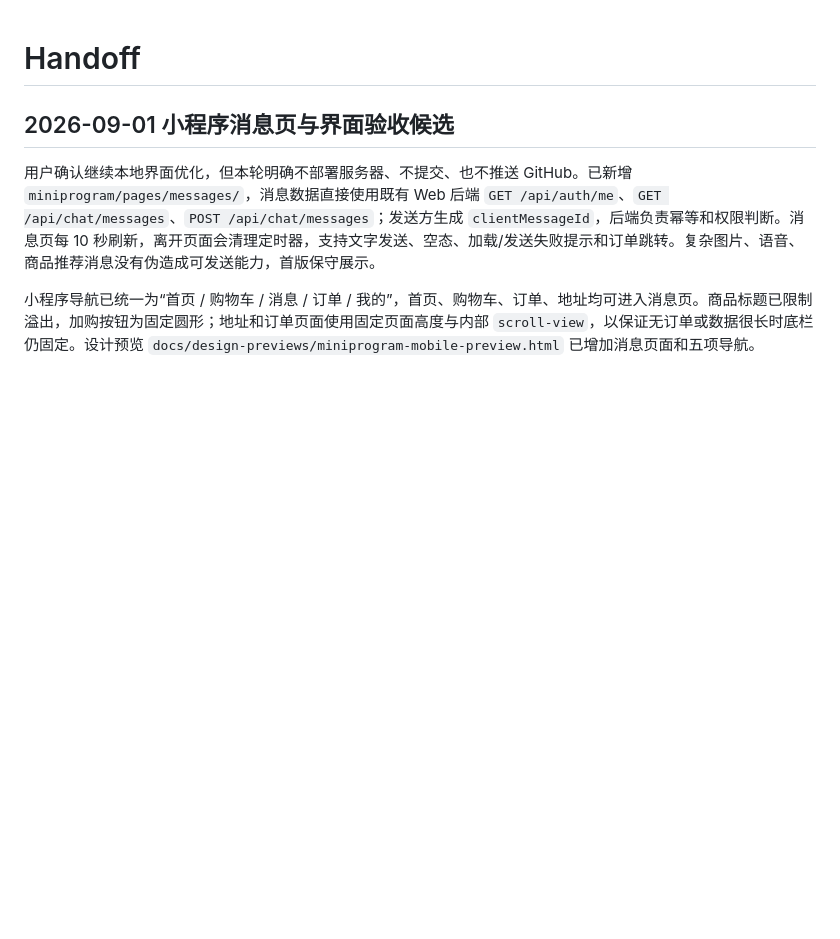
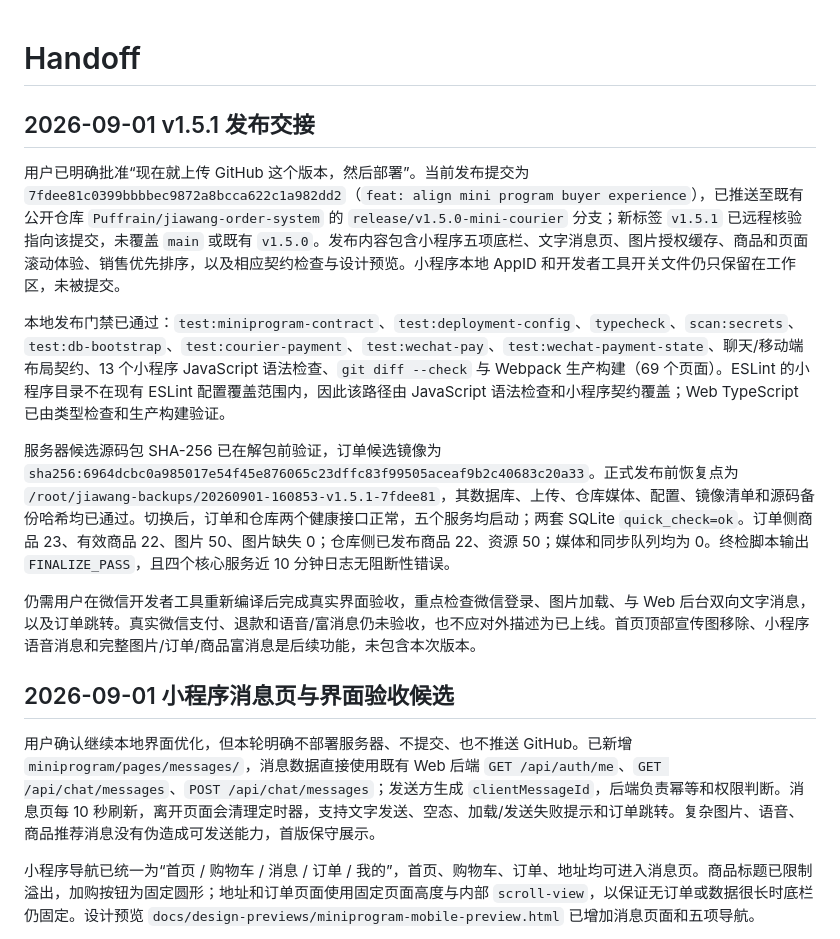
Before and after one commit to Puffrain/jiawang-order-system, a Markdown page: HANDOFF.md, the part around the change. Rendered like a GitHub page; blank space fills up the shorter version.

Commit message:
docs: record v1.5.1 deployment

```diff
--- a/HANDOFF.md
+++ b/HANDOFF.md
@@ -1,4 +1,14 @@
 # Handoff
+
+## 2026-09-01 v1.5.1 发布交接
+
+用户已明确批准“现在就上传 GitHub 这个版本，然后部署”。当前发布提交为 `7fdee81c0399bbbbec9872a8bcca622c1a982dd2`（`feat: align mini program buyer experience`），已推送至既有公开仓库 `Puffrain/jiawang-order-system` 的 `release/v1.5.0-mini-courier` 分支；新标签 `v1.5.1` 已远程核验指向该提交，未覆盖 `main` 或既有 `v1.5.0`。发布内容包含小程序五项底栏、文字消息页、图片授权缓存、商品和页面滚动体验、销售优先排序，以及相应契约检查与设计预览。小程序本地 AppID 和开发者工具开关文件仍只保留在工作区，未被提交。
+
+本地发布门禁已通过：`test:miniprogram-contract`、`test:deployment-config`、`typecheck`、`scan:secrets`、`test:db-bootstrap`、`test:courier-payment`、`test:wechat-pay`、`test:wechat-payment-state`、聊天/移动端布局契约、13 个小程序 JavaScript 语法检查、`git diff --check` 与 Webpack 生产构建（69 个页面）。ESLint 的小程序目录不在现有 ESLint 配置覆盖范围内，因此该路径由 JavaScript 语法检查和小程序契约覆盖；Web TypeScript 已由类型检查和生产构建验证。
+
+服务器候选源码包 SHA-256 已在解包前验证，订单候选镜像为 `sha256:6964dcbc0a985017e54f45e876065c23dffc83f99505aceaf9b2c40683c20a33`。正式发布前恢复点为 `/root/jiawang-backups/20260901-160853-v1.5.1-7fdee81`，其数据库、上传、仓库媒体、配置、镜像清单和源码备份哈希均已通过。切换后，订单和仓库两个健康接口正常，五个服务均启动；两套 SQLite `quick_check=ok`。订单侧商品 23、有效商品 22、图片 50、图片缺失 0；仓库侧已发布商品 22、资源 50；媒体和同步队列均为 0。终检脚本输出 `FINALIZE_PASS`，且四个核心服务近 10 分钟日志无阻断性错误。
+
+仍需用户在微信开发者工具重新编译后完成真实界面验收，重点检查微信登录、图片加载、与 Web 后台双向文字消息，以及订单跳转。真实微信支付、退款和语音/富消息仍未验收，也不应对外描述为已上线。首页顶部宣传图移除、小程序语音消息和完整图片/订单/商品富消息是后续功能，未包含本次版本。
 
 ## 2026-09-01 小程序消息页与界面验收候选
 
```
Also changed, not shown: TASK_STATE.md (+11 -0 lines).
